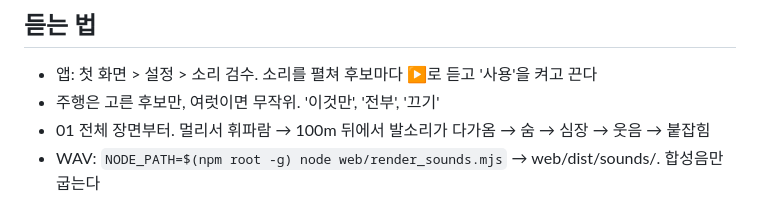
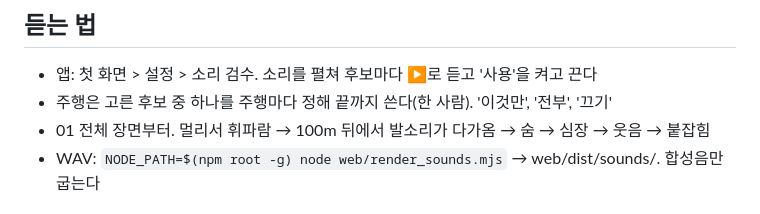
Before and after one commit to cjsdudwls1/RUNA-WAY, a Markdown page: docs/prd/18-horror-sounds.md, the part around the change. Rendered like a GitHub page.

Commit message:
docs: 검수표 듣는 법을 한 사람 규칙에 맞춤
Co-Authored-By: Claude Opus 5.5 <noreply@anthropic.com>
Claude-Session: https://claude.ai/code/session_014pmchn5iik5nTeeJ8n8TYi

```diff
--- a/docs/prd/18-horror-sounds.md
+++ b/docs/prd/18-horror-sounds.md
@@ -9,7 +9,7 @@
 ## 듣는 법
 
 - 앱: 첫 화면 > 설정 > 소리 검수. 소리를 펼쳐 후보마다 ▶로 듣고 '사용'을 켜고 끈다
-- 주행은 고른 후보만, 여럿이면 무작위. '이것만', '전부', '끄기'
+- 주행은 고른 후보 중 하나를 주행마다 정해 끝까지 쓴다(한 사람). '이것만', '전부', '끄기'
 - 01 전체 장면부터. 멀리서 휘파람 → 100m 뒤에서 발소리가 다가옴 → 숨 → 심장 → 웃음 → 붙잡힘
 - WAV: `NODE_PATH=$(npm root -g) node web/render_sounds.mjs` → web/dist/sounds/. 합성음만 굽는다
 
```
